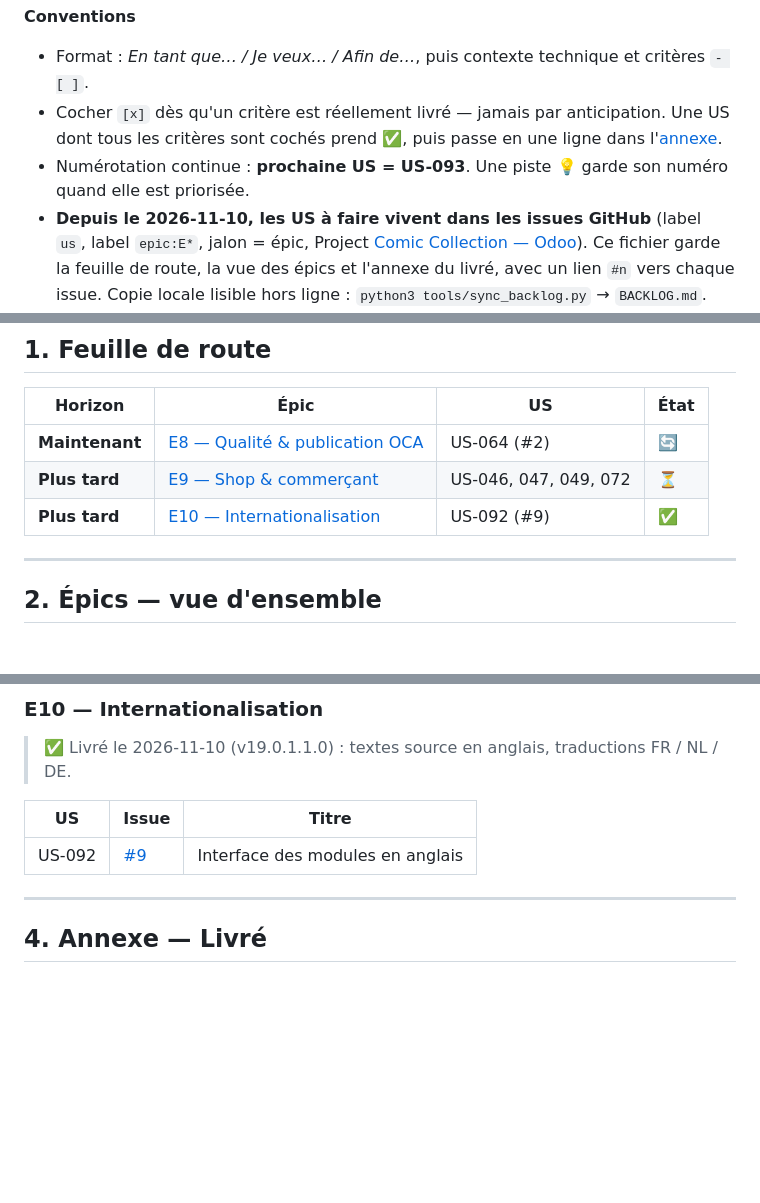
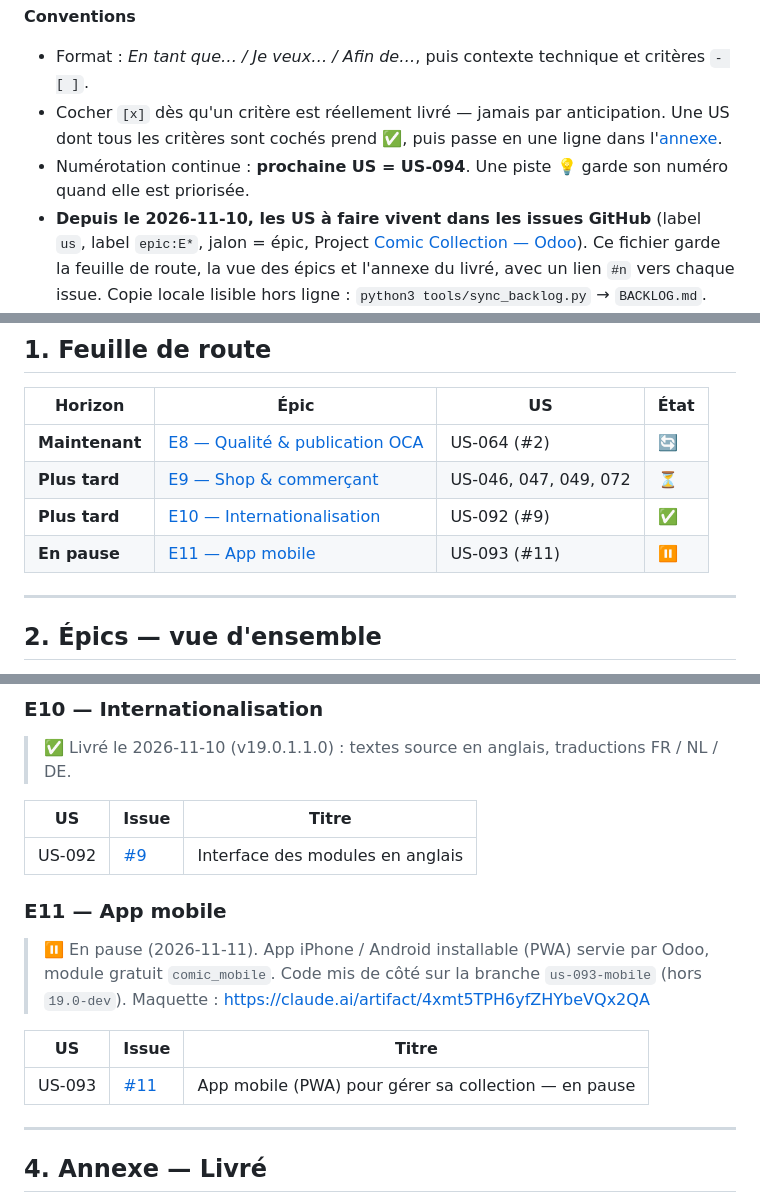
Before and after one commit to guepe/Comics-collections, a Markdown page: USER_STORIES.md, 3 parts joined by grey strips. Rendered like a GitHub page; blank space fills up the shorter version.

Commit message:
USER_STORIES : E11 / US-093 (app mobile) en pause, code sur la branche us-093-mobile
Co-Authored-By: Claude Opus 5.5 <noreply@anthropic.com>

```diff
--- a/USER_STORIES.md
+++ b/USER_STORIES.md
@@ -11,7 +11,7 @@
 - Format : *En tant que… / Je veux… / Afin de…*, puis contexte technique et critères `- [ ]`.
 - Cocher `[x]` dès qu'un critère est réellement livré — jamais par anticipation. Une US dont
   tous les critères sont cochés prend ✅, puis passe en une ligne dans l'[annexe](#4-annexe--livré).
-- Numérotation continue : **prochaine US = US-093**. Une piste 💡 garde son numéro quand elle est
+- Numérotation continue : **prochaine US = US-094**. Une piste 💡 garde son numéro quand elle est
   priorisée.
 - **Depuis le 2026-11-10, les US à faire vivent dans les issues GitHub** (label `us`, label
   `epic:E*`, jalon = épic, Project [Comic Collection — Odoo](https://github.com/users/guepe/projects/3)).
@@ -29,6 +29,7 @@
 | **Maintenant** | [E8 — Qualité & publication OCA](#e8--qualité--publication-oca)           | US-064 (#2)                 | 🔄   |
 | **Plus tard**  | [E9 — Shop & commerçant](#e9--shop--commerçant)                           | US-046, 047, 049, 072       | ⏳   |
 | **Plus tard**  | [E10 — Internationalisation](#e10--internationalisation)                  | US-092 (#9)                 | ✅   |
+| **En pause**   | [E11 — App mobile](#e11--app-mobile)                                      | US-093 (#11)                | ⏸   |
 
 ---
 
@@ -112,6 +114,16 @@ Les épics ouverts sont numérotés dans l'ordre de priorité (E5 = le plus prio
 | US     | Issue | Titre                                         |
 | ------ | ----- | --------------------------------------------- |
 | US-092 | [#9](https://github.com/guepe/Comics-collections/issues/9) | Interface des modules en anglais |
+
+### E11 — App mobile
+
+> ⏸ En pause (2026-11-11). App iPhone / Android installable (PWA) servie par Odoo, module
+> gratuit `comic_mobile`. Code mis de côté sur la branche `us-093-mobile` (hors `19.0-dev`).
+> Maquette : https://claude.ai/artifact/4xmt5TPH6yfZHYbeVQx2QA
+
+| US     | Issue | Titre                                         |
+| ------ | ----- | --------------------------------------------- |
+| US-093 | [#11](https://github.com/guepe/Comics-collections/issues/11) | App mobile (PWA) pour gérer sa collection — en pause |
 
 ---
 
```
Also changed, not shown: other parts of USER_STORIES.md (+1 -0 lines).
